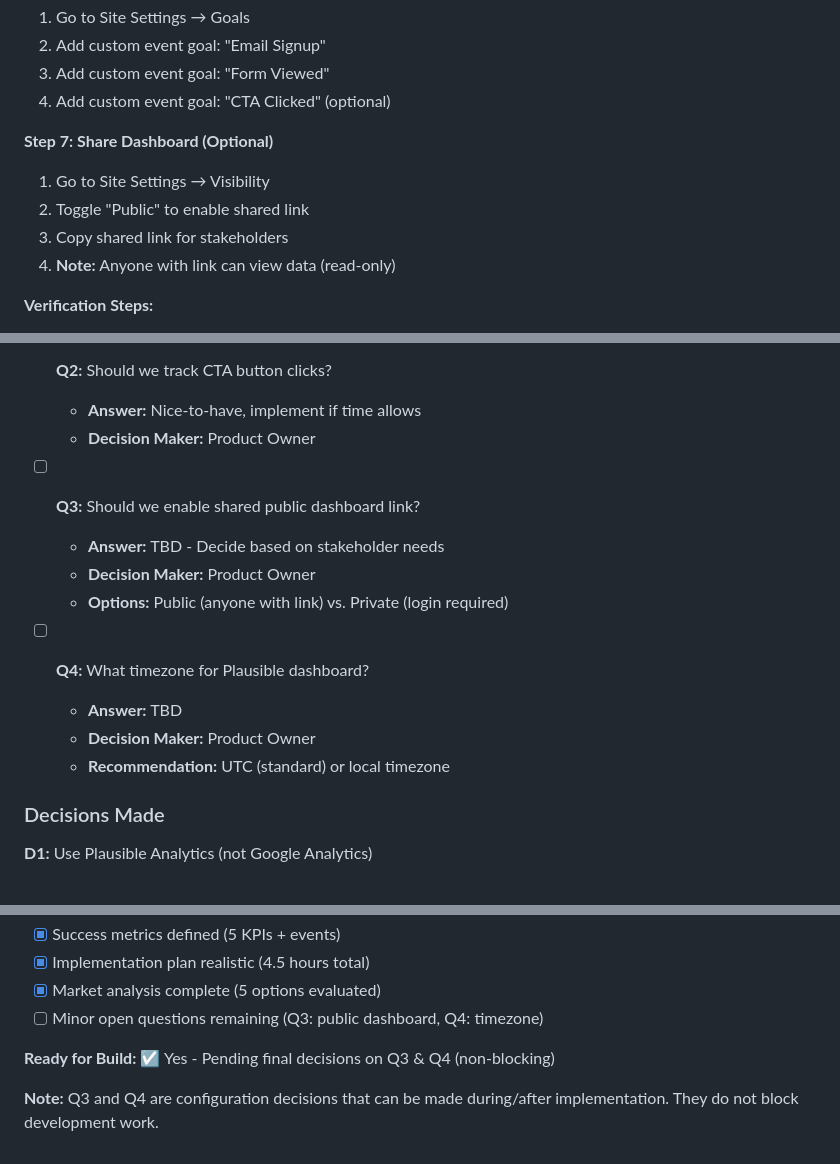
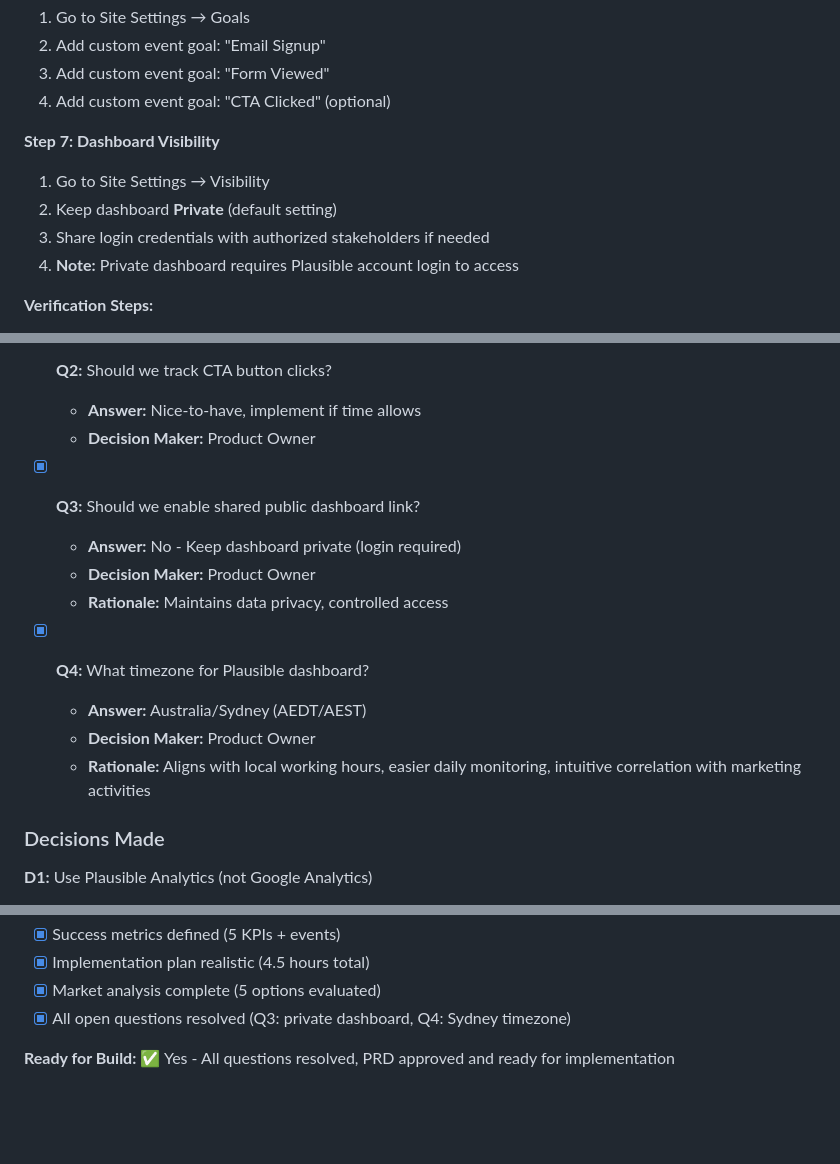
Before and after one commit to gillingworth86/Storytime, a Markdown page: docs/prds/F001-analytics-integration.md, 3 parts joined by grey strips. Drawn GitHub-style; blank space fills up the shorter version.

Commit message:
docs: finalize F001 PRD - resolve open questions and approve for build
Updated PRD with final decisions from product owner:

Q3: Dashboard Visibility - RESOLVED
- Decision: Keep dashboard private (no public sharing link)
- Rationale: Maintains data privacy and controlled access
- Implementation: Default Plausible privacy settings

Q4: Dashboard Timezone - RESOLVED
- Decision: Australia/Sydney (AEDT/AEST)
- Rationale: Aligns with working hours, easier daily monitoring
- Updated recommendation from UTC to Sydney timezone
- Plausible handles daylight saving automatically

Changes Made:
- Updated "Open Questions" section (Q3 & Q4 marked resolved)
- Added D7 & D8 to "Decisions Made" section
- Updated Step 2 in setup guide (specify Sydney timezone)
- Updated Step 7 in setup guide (reflect private dashboard)
- Updated PRD status: "Draft" → "Approved - Ready for Build"
- Updated completeness checklist (all items checked)

Status: ✅ PRD APPROVED - Ready for implementation
All requirements finalized, no blocking questions remaining.

```diff
--- a/docs/prds/F001-analytics-integration.md
+++ b/docs/prds/F001-analytics-integration.md
@@ -881,11 +881,11 @@ if (ENABLE_ANALYTICS && window.plausible) {
 3. Add custom event goal: "Form Viewed"
 4. Add custom event goal: "CTA Clicked" (optional)
 
-**Step 7: Share Dashboard (Optional)**
+**Step 7: Dashboard Visibility**
 1. Go to Site Settings → Visibility
-2. Toggle "Public" to enable shared link
-3. Copy shared link for stakeholders
-4. **Note:** Anyone with link can view data (read-only)
+2. Keep dashboard **Private** (default setting)
+3. Share login credentials with authorized stakeholders if needed
+4. **Note:** Private dashboard requires Plausible account login to access
 
 **Verification Steps:**
 - Visit site and trigger events
@@ -1108,15 +1108,15 @@ if (ENABLE_ANALYTICS && window.plausible) {
   - **Answer:** Nice-to-have, implement if time allows
   - **Decision Maker:** Product Owner
 
-- [ ] **Q3:** Should we enable shared public dashboard link?
-  - **Answer:** TBD - Decide based on stakeholder needs
+- [x] **Q3:** Should we enable shared public dashboard link?
+  - **Answer:** No - Keep dashboard private (login required)
   - **Decision Maker:** Product Owner
-  - **Options:** Public (anyone with link) vs. Private (login required)
+  - **Rationale:** Maintains data privacy, controlled access
 
-- [ ] **Q4:** What timezone for Plausible dashboard?
-  - **Answer:** TBD
+- [x] **Q4:** What timezone for Plausible dashboard?
+  - **Answer:** Australia/Sydney (AEDT/AEST)
   - **Decision Maker:** Product Owner
-  - **Recommendation:** UTC (standard) or local timezone
+  - **Rationale:** Aligns with local working hours, easier daily monitoring, intuitive correlation with marketing activities
 
 ### Decisions Made
 
@@ -1228,8 +1234,6 @@ Instead of JavaScript event listeners, can use Plausible's data-attribute approa
 - [x] Success metrics defined (5 KPIs + events)
 - [x] Implementation plan realistic (4.5 hours total)
 - [x] Market analysis complete (5 options evaluated)
-- [ ] Minor open questions remaining (Q3: public dashboard, Q4: timezone)
+- [x] All open questions resolved (Q3: private dashboard, Q4: Sydney timezone)
 
-**Ready for Build:** ☑ Yes - Pending final decisions on Q3 & Q4 (non-blocking)
-
-**Note:** Q3 and Q4 are configuration decisions that can be made during/after implementation. They do not block development work.
+**Ready for Build:** ✅ Yes - All questions resolved, PRD approved and ready for implementation
```
Also changed, not shown: other parts of docs/prds/F001-analytics-integration.md (+8 -2 lines).
